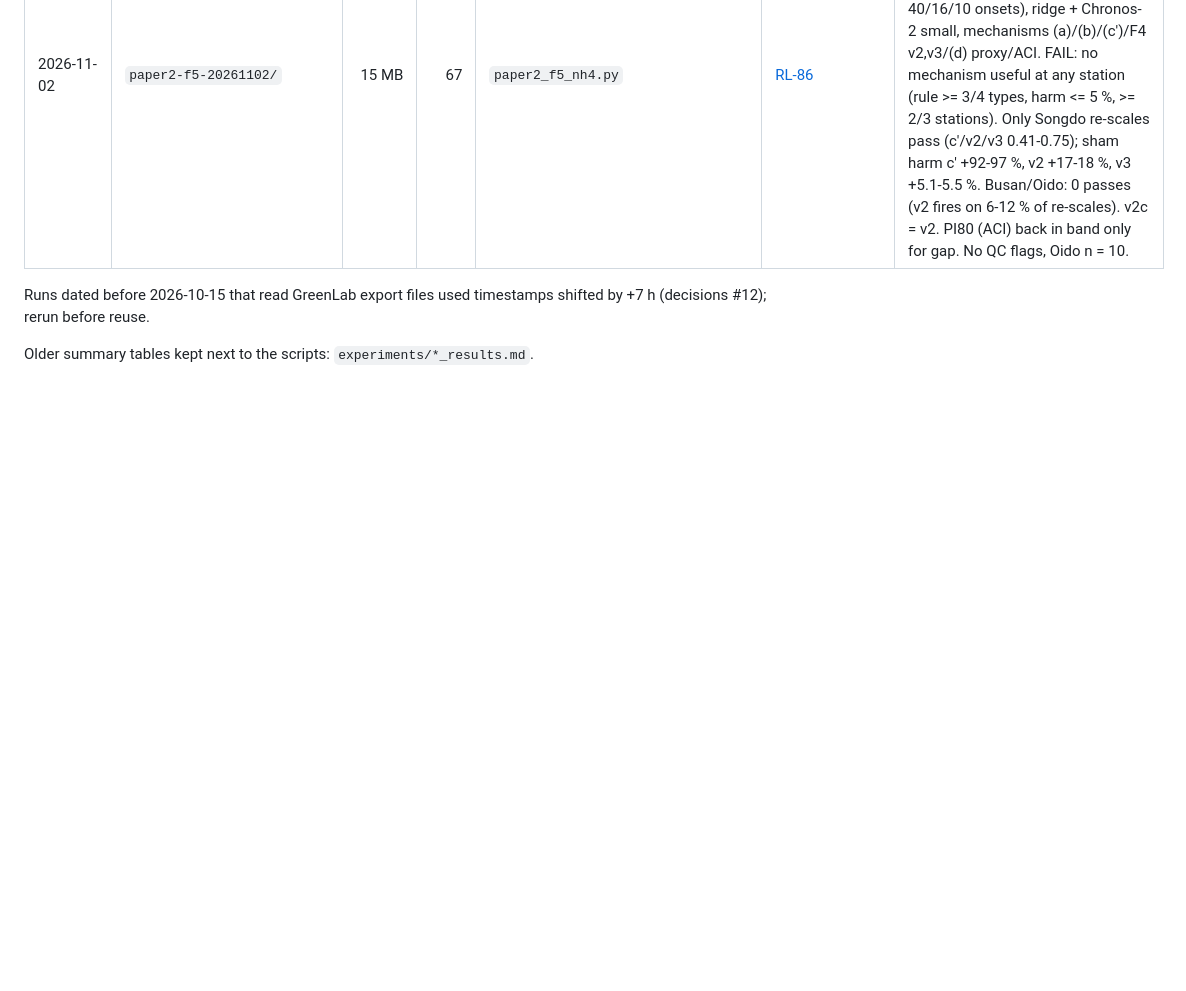
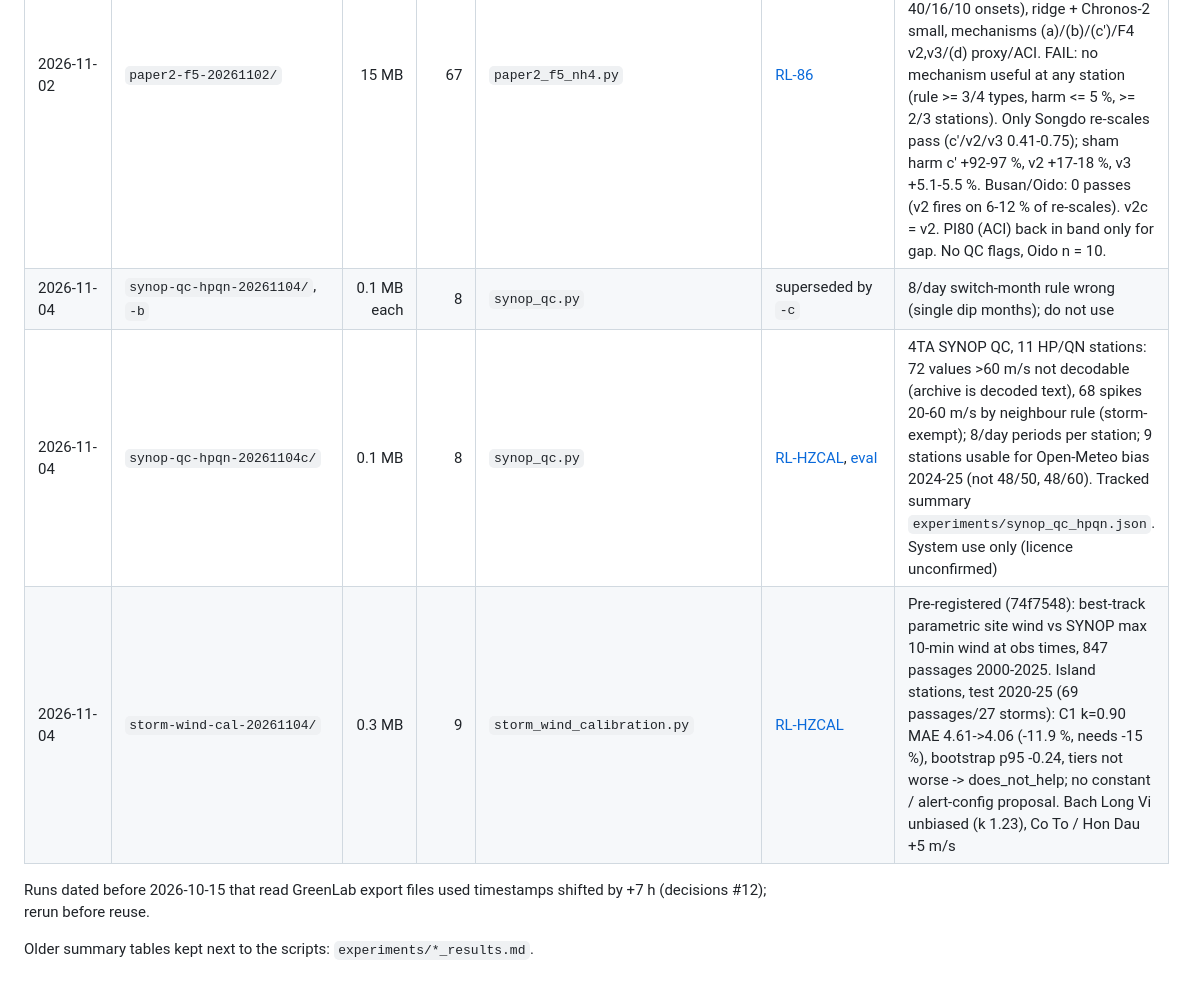
Before and after one commit to 2imPusc/Hydro-Aqua-Predict, a Markdown page: experiments/RESULTS.md, the part around the change. GitHub-like rendering; blank space fills up the shorter version.

Commit message:
RL-HZCAL: SYNOP QC + storm wind calibration (does not help)
Co-Authored-By: Claude Opus 5.5 <noreply@anthropic.com>

```diff
--- a/experiments/RESULTS.md
+++ b/experiments/RESULTS.md
@@ -97,6 +97,9 @@ one row per run folder, newest last. New scripts must write under `paths.EXPERIM
 | 2026-11-02 | `paper2-f5step0-20261102/` | 0.0 MB | 7 | `paper2_kr_nh4_step0.py` | [RL-84](../docs/research-log.md) | Paper 2 F5 step 0 (pre-registered): Korean MOF auto-station NH4 (data.go.kr, 6 files, 612 MB in `data/foreign/kr_mof/raw/`, no QC flags). Pass = 365-d window >= 70 % valid hours, gaps <= 30 d, stuck >= 6 h invalid. 3/6 pass (Songdo 0.96, Busan Suyeong 0.87, Oido 0.74) -> F5 feasible at the threshold; Onsan 0.19; Nakdong/Yeongdo NH4 all 0. Hourly analyser, ug/L N. No clean ground truth. |
 | 2026-11-02 | `paper1-t4c-20261102/` | 34 MB | 11 | `paper1_t4c_hybrid_pi.py` | RL-85 (docs/research-log.md) | Paper 1 T4c: conformal PI80 for the hybrid stack-B5D from stored T4b points + Chronos quantiles (no re-forecast), pre-registered (ce89038). Primary chosen on dev: Chronos q10/q90 shifted around stack + aci_amp (dev 18/18). Conf (12 unseen stations / 3 reserves): partially_supported, 12/18 cells; coverage 0.798-0.802 everywhere, Winkler 0.86-0.99 vs ridge B5D-fc + aci_amp (18/18); Jobos fails only on 2.4-2.7 % infinite intervals (no 24-h amplitude). vs strongest ridge rule (plain ACI) 7/18: worse at 15 min and 12 h (1.02-1.05). |
 | 2026-11-02 | `paper2-f5-20261102/` | 15 MB | 67 | `paper2_f5_nh4.py` | [RL-86](../docs/research-log.md) | Paper 2 F5 (pre-registered b079f62 + amendment c3c54a9): NB1-type faults injected into hourly NH4 of 3 MOF stations (/20, x6.72, synthetic drift /12.5 in 6.25 d, stuck-last, gap; 40/16/10 onsets), ridge + Chronos-2 small, mechanisms (a)/(b)/(c')/F4 v2,v3/(d) proxy/ACI. FAIL: no mechanism useful at any station (rule >= 3/4 types, harm <= 5 %, >= 2/3 stations). Only Songdo re-scales pass (c'/v2/v3 0.41-0.75); sham harm c' +92-97 %, v2 +17-18 %, v3 +5.1-5.5 %. Busan/Oido: 0 passes (v2 fires on 6-12 % of re-scales). v2c = v2. PI80 (ACI) back in band only for gap. No QC flags, Oido n = 10. |
+| 2026-11-04 | `synop-qc-hpqn-20261104/`, `-b` | 0.1 MB each | 8 | `synop_qc.py` | superseded by `-c` | 8/day switch-month rule wrong (single dip months); do not use |
+| 2026-11-04 | `synop-qc-hpqn-20261104c/` | 0.1 MB | 8 | `synop_qc.py` | [RL-HZCAL](../docs/research-log.md), [eval](../docs/eval/2026-11-04-synop-qc-hpqn.md) | 4TA SYNOP QC, 11 HP/QN stations: 72 values >60 m/s not decodable (archive is decoded text), 68 spikes 20-60 m/s by neighbour rule (storm-exempt); 8/day periods per station; 9 stations usable for Open-Meteo bias 2024-25 (not 48/50, 48/60). Tracked summary `experiments/synop_qc_hpqn.json`. System use only (licence unconfirmed) |
+| 2026-11-04 | `storm-wind-cal-20261104/` | 0.3 MB | 9 | `storm_wind_calibration.py` | [RL-HZCAL](../docs/research-log.md) | Pre-registered (74f7548): best-track parametric site wind vs SYNOP max 10-min wind at obs times, 847 passages 2000-2025. Island stations, test 2020-25 (69 passages/27 storms): C1 k=0.90 MAE 4.61->4.06 (-11.9 %, needs -15 %), bootstrap p95 -0.24, tiers not worse -> does_not_help; no constant / alert-config proposal. Bach Long Vi unbiased (k 1.23), Co To / Hon Dau +5 m/s |
 
 Runs dated before 2026-10-15 that read GreenLab export files used timestamps shifted by +7 h (decisions #12); rerun before reuse.
 
```
Also changed, not shown: docs/research-log.md (+13 -0 lines).
